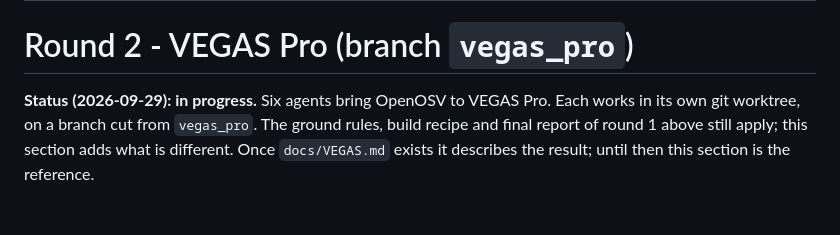
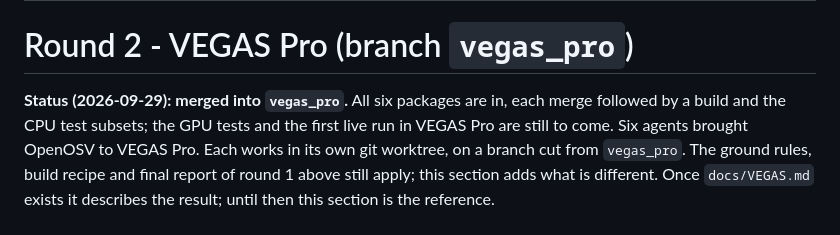
Before and after one commit to Kemerd/OpenOSV, a Markdown page: docs/PARALLEL_WORK.md, the part around the change. Rendered like a GitHub page; blank space fills up the shorter version.

Commit message:
docs: round 2 contract marked merged; GPU tests and the live VEGAS run still owed

```diff
--- a/docs/PARALLEL_WORK.md
+++ b/docs/PARALLEL_WORK.md
@@ -126,7 +126,10 @@ structs, duplicated helpers, docs), then install for the user to test.
 
 # Round 2 - VEGAS Pro (branch `vegas_pro`)
 
-**Status (2026-09-29): in progress.** Six agents bring OpenOSV to VEGAS Pro.
+**Status (2026-09-29): merged into `vegas_pro`.** All six packages are in,
+each merge followed by a build and the CPU test subsets; the GPU tests and
+the first live run in VEGAS Pro are still to come. Six agents brought
+OpenOSV to VEGAS Pro.
 Each works in its own git worktree, on a branch cut from `vegas_pro`. The
 ground rules, build recipe and final report of round 1 above still apply;
 this section adds what is different. Once `docs/VEGAS.md` exists it
```
